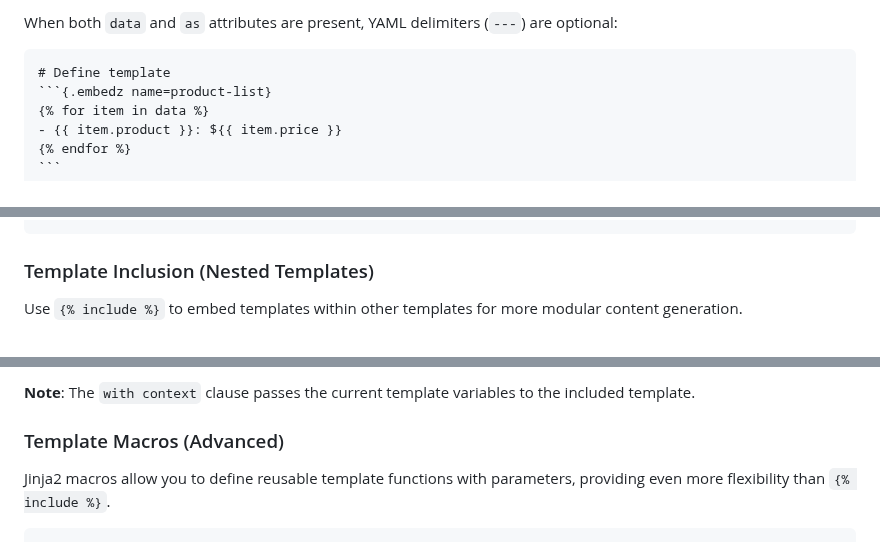
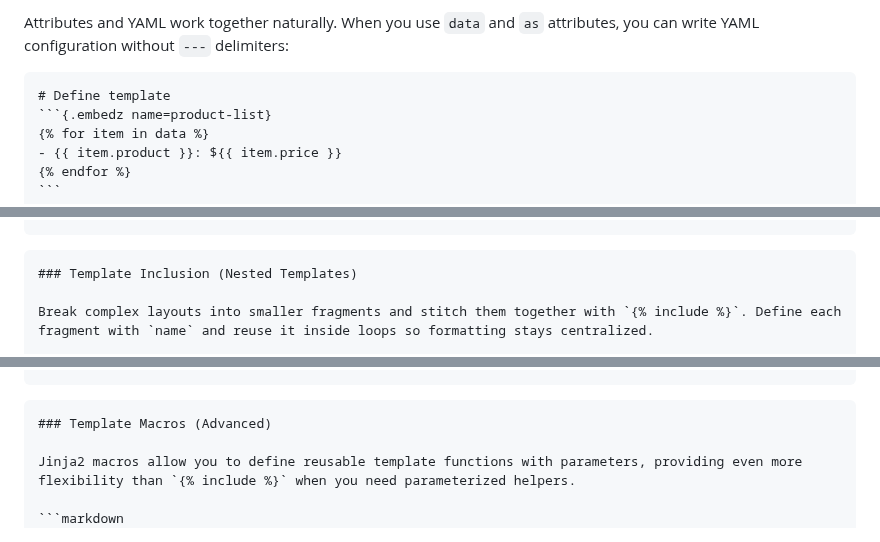
Before and after one commit to tecolicom/pandoc-embedz, a Markdown page: README.md, 3 parts joined by grey strips. Drawn GitHub-style.

Commit message:
codex に README を書き直してもらった

````diff
--- a/README.md
+++ b/README.md
@@ -130,5 +130,5 @@ You can use code block attributes as a shorthand for configuration:
 
-When both `data` and `as` attributes are present, YAML delimiters (`---`) are optional:
+Attributes and YAML work together naturally. When you use `data` and `as` attributes, you can write YAML configuration without `---` delimiters:
 
 ```markdown
 # Define template
@@ -235,7 +236,7 @@ data: february.csv
 ```
-
+```
 ### Template Inclusion (Nested Templates)
 
-Use `{% include %}` to embed templates within other templates for more modular content generation.
+Break complex layouts into smaller fragments and stitch them together with `{% include %}`. Define each fragment with `name` and reuse it inside loops so formatting stays centralized.
 
 ```markdown
@@ -287,10 +287,8 @@ data: vulnerabilities.csv
 ```
-
-**Note**: The `with context` clause passes the current template variables to the included template.
-
+```
 ### Template Macros (Advanced)
 
-Jinja2 macros allow you to define reusable template functions with parameters, providing even more flexibility than `{% include %}`.
+Jinja2 macros allow you to define reusable template functions with parameters, providing even more flexibility than `{% include %}` when you need parameterized helpers.
 
 ```markdown
 # Define macros
````
Also changed, not shown: other parts of README.md (+34 -28 lines).
